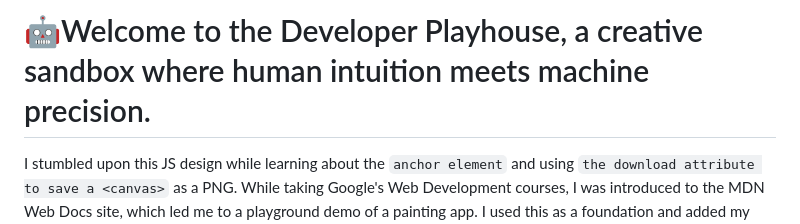
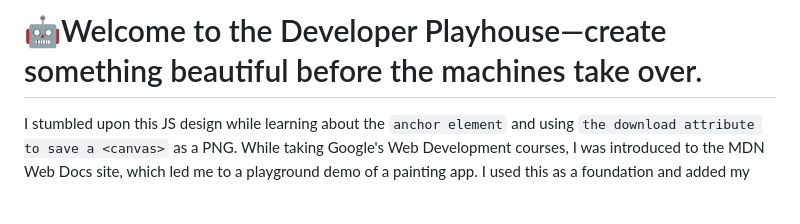
Before and after one commit to jdbostonbu-ops/DeveloperPlayhouse, a Markdown page: README.md, the part around the change. Rendered like a GitHub page; blank space fills up the shorter version.

Commit message:
Revise welcome message in README.md
Updated the welcome message to reflect a more engaging tone.

```diff
--- a/README.md
+++ b/README.md
@@ -1,4 +1,4 @@
-# 🤖Welcome to the Developer Playhouse, a creative sandbox where human intuition meets machine precision.
+# 🤖Welcome to the Developer Playhouse—create something beautiful before the machines take over.
 I stumbled upon this JS design while learning about the `anchor element` and using `the download attribute to save a <canvas>` as a PNG. While taking Google's Web Development courses, I was introduced to the MDN Web Docs site, which led me to a playground demo of a painting app. I used this as a foundation and added my own features—like a color swatch, a share button, a 'clear canvas' button and brush size buttons. I built the navigation bar to showcase how that same `<a>` element can handle emails, calls, and downloads to demonstrate the `anchor element’s <a>` versatility, all decorated with subtle animations [MDN anchor element lesson](https://developer.mozilla.org/en-US/docs/Web/HTML/Reference/Elements/a#using_the_download_attribute_to_save_a_canvas_as_a_png)
 
 - I encourage users to use this demo site to create their own logo if they have that artistic vibe.
```
